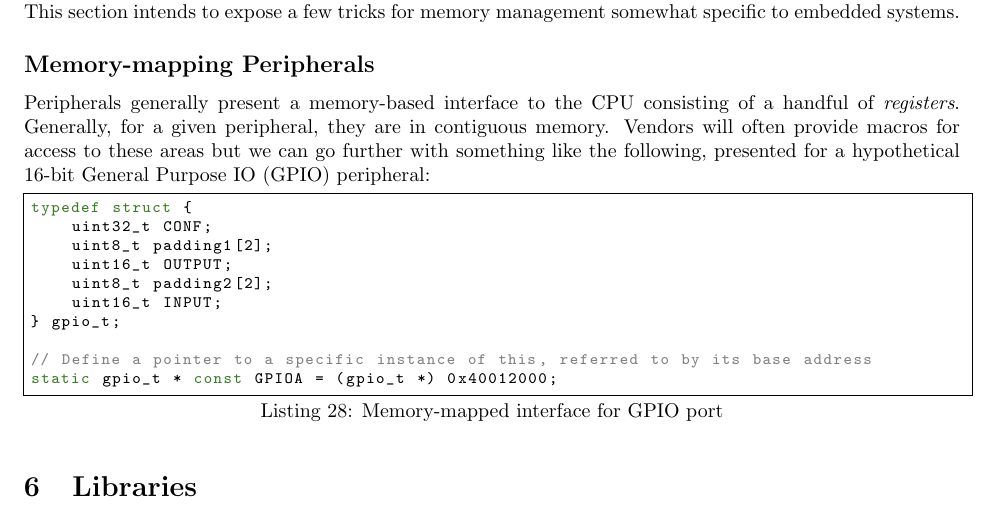
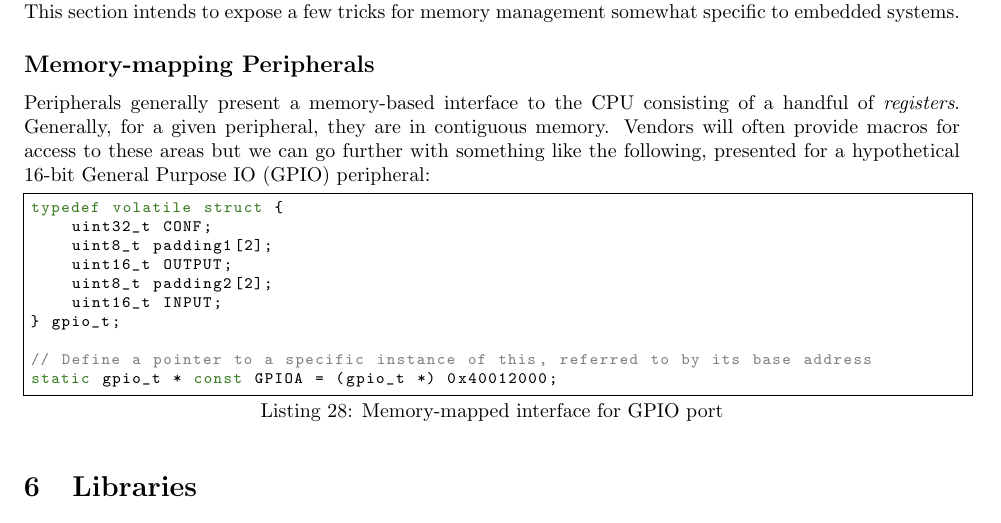
Before and after one commit to bnahill/Embedded-C-Tutorial, a LaTeX document (c_tutorial.tex): part of page 18 of 24, cut so that both start at the same text. Compiled offline with pdfLaTeX.

Commit message:
Missed a keyword in listing 28 example

```diff
--- a/c_tutorial.tex
+++ b/c_tutorial.tex
@@ -679,7 +679,7 @@ Peripherals generally present a memory-based interface to the CPU consisting of
 
 
 \begin{lstlisting}[label=lst-gpio-map,caption=Memory-mapped interface for GPIO port]
-typedef struct {
+typedef volatile struct {
 	uint32_t CONF;
 	uint8_t padding1[2];
 	uint16_t OUTPUT;
```
